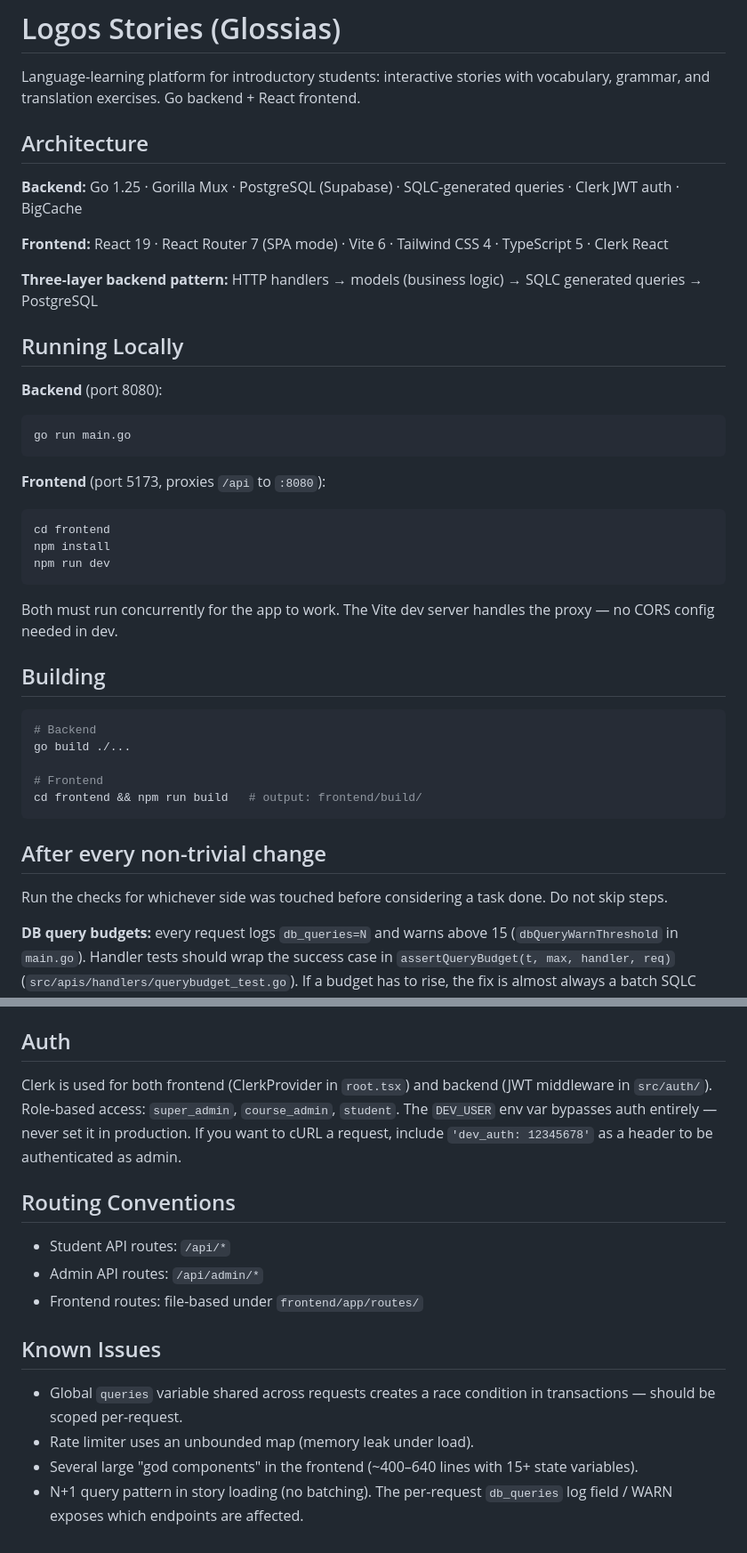
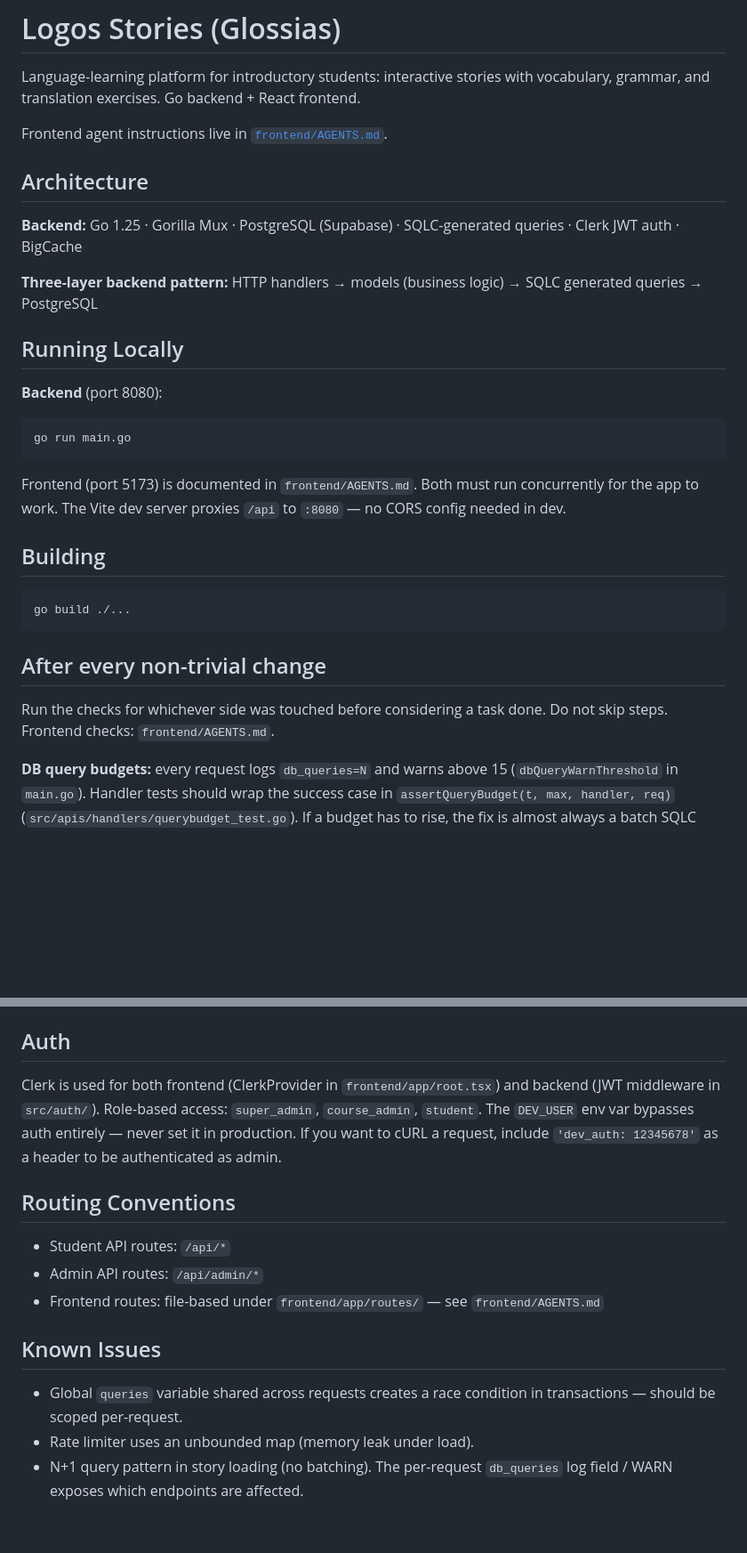
Before and after one commit to shininglegend/glossias, a Markdown page: AGENTS.md, 2 parts joined by grey strips. Shown at 89% size. Rendered like a GitHub page; blank space fills up the shorter version.

Commit message:
Move frontend agent instructions into frontend/AGENTS.md.
Root npm scripts do not exist; agents were running format and lint from the repo root.

Co-authored-by: Cursor <cursoragent@cursor.com>

````diff
--- a/AGENTS.md
+++ b/AGENTS.md
@@ -2,11 +2,11 @@
 
 Language-learning platform for introductory students: interactive stories with vocabulary, grammar, and translation exercises. Go backend + React frontend.
 
+Frontend agent instructions live in [`frontend/AGENTS.md`](frontend/AGENTS.md).
+
 ## Architecture
 
 **Backend:** Go 1.25 · Gorilla Mux · PostgreSQL (Supabase) · SQLC-generated queries · Clerk JWT auth · BigCache
-
-**Frontend:** React 19 · React Router 7 (SPA mode) · Vite 6 · Tailwind CSS 4 · TypeScript 5 · Clerk React
 
 **Three-layer backend pattern:** HTTP handlers → models (business logic) → SQLC generated queries → PostgreSQL
 
@@ -18,29 +18,17 @@ Language-learning platform for introductory students: interactive stories with v
 go run main.go
 ```
 
-**Frontend** (port 5173, proxies `/api` to `:8080`):
-
-```bash
-cd frontend
-npm install
-npm run dev
-```
-
-Both must run concurrently for the app to work. The Vite dev server handles the proxy — no CORS config needed in dev.
+Frontend (port 5173) is documented in `frontend/AGENTS.md`. Both must run concurrently for the app to work. The Vite dev server proxies `/api` to `:8080` — no CORS config needed in dev.
 
 ## Building
 
 ```bash
-# Backend
 go build ./...
-
-# Frontend
-cd frontend && npm run build   # output: frontend/build/
 ```
 
 ## After every non-trivial change
 
-Run the checks for whichever side was touched before considering a task done. Do not skip steps.
+Run the checks for whichever side was touched before considering a task done. Do not skip steps. Frontend checks: `frontend/AGENTS.md`.
 
 **DB query budgets:** every request logs `db_queries=N` and warns above 15 (`dbQueryWarnThreshold` in `main.go`). Handler tests should wrap the success case in `assertQueryBudget(t, max, handler, req)` (`src/apis/handlers/querybudget_test.go`). If a budget has to rise, the fix is almost always a batch SQLC query (`WHERE id = ANY($1::int[])`) rather than a bigger number.
 
@@ -126,18 +92,17 @@ Never edit files under `src/pkg/generated/db/` by hand.
 
 ## Auth
 
-Clerk is used for both frontend (ClerkProvider in `root.tsx`) and backend (JWT middleware in `src/auth/`). Role-based access: `super_admin`, `course_admin`, `student`. The `DEV_USER` env var bypasses auth entirely — never set it in production.
+Clerk is used for both frontend (ClerkProvider in `frontend/app/root.tsx`) and backend (JWT middleware in `src/auth/`). Role-based access: `super_admin`, `course_admin`, `student`. The `DEV_USER` env var bypasses auth entirely — never set it in production.
 If you want to cURL a request, include `'dev_auth: 12345678'` as a header to be authenticated as admin.
 
 ## Routing Conventions
 
 - Student API routes: `/api/*`
 - Admin API routes: `/api/admin/*`
-- Frontend routes: file-based under `frontend/app/routes/`
+- Frontend routes: file-based under `frontend/app/routes/` — see `frontend/AGENTS.md`
 
 ## Known Issues
 
 - Global `queries` variable shared across requests creates a race condition in transactions — should be scoped per-request.
 - Rate limiter uses an unbounded map (memory leak under load).
-- Several large "god components" in the frontend (~400–640 lines with 15+ state variables).
 - N+1 query pattern in story loading (no batching). The per-request `db_queries` log field / WARN exposes which endpoints are affected.
````
Also changed, not shown: other parts of AGENTS.md (+1 -23 lines), frontend/AGENTS.md (added, +63 -0 lines).
